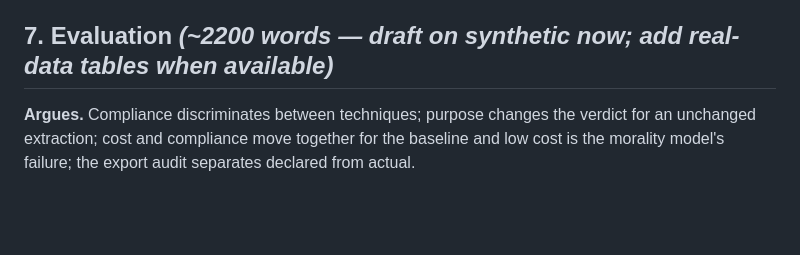
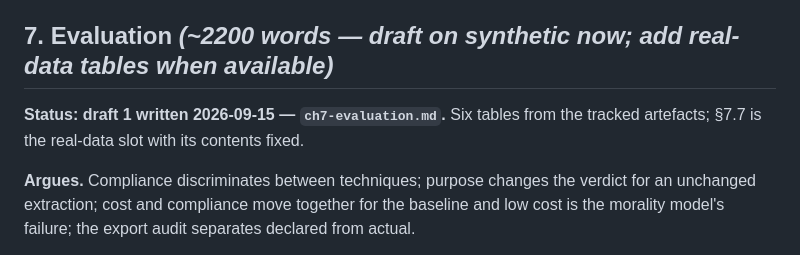
Before and after one commit to aysk1209/his-scraping-dpdp-project, a Markdown page: docs/report/outline.md, the part around the change. GitHub-like rendering; blank space fills up the shorter version.

```diff
--- a/docs/report/outline.md
+++ b/docs/report/outline.md
@@ -149,6 +149,9 @@ and what a member of staff may be told.
 
 ## 7. Evaluation *(~2200 words — draft on synthetic now; add real-data tables when available)*
 
+**Status: draft 1 written 2026-09-15 — `ch7-evaluation.md`.** Six tables from
+the tracked artefacts; §7.7 is the real-data slot with its contents fixed.
+
 **Argues.** Compliance discriminates between techniques; purpose changes the
 verdict for an unchanged extraction; cost and compliance move together for the
 baseline and low cost is the morality model's failure; the export audit
```
Also changed, not shown: docs/report/ch7-evaluation.md (added, +329 -0 lines).
